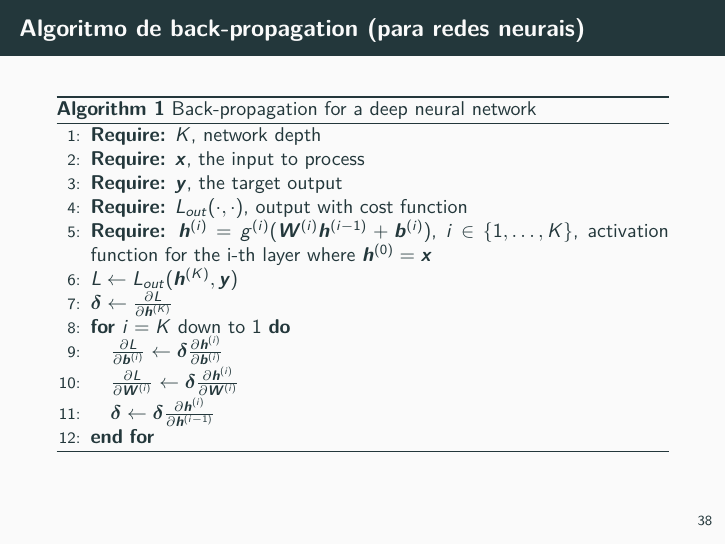
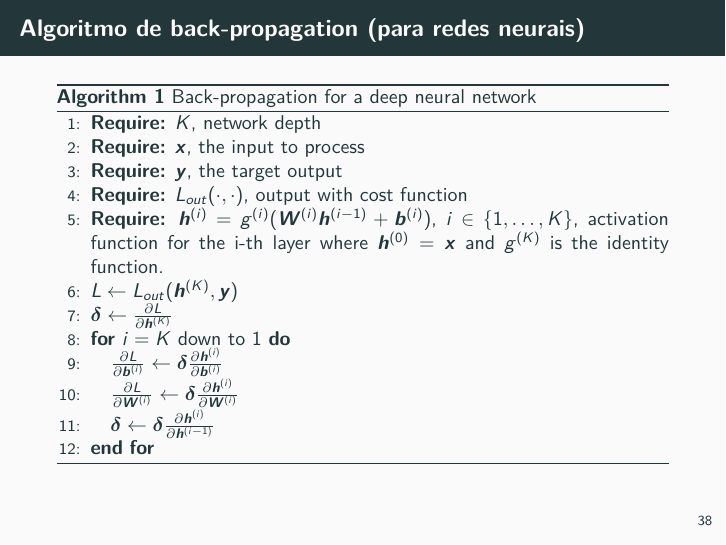
Before and after one commit to MLIME/MAC0460, LaTeX slides (slides/backprop2/main.tex): page 39 of 40. Compiled offline with pdfLaTeX.

Commit message:
hotfix: add identity function

```diff
--- a/slides/backprop2/main.tex
+++ b/slides/backprop2/main.tex
@@ -719,7 +719,7 @@ L = L_{SCE}(\vect{h}^{(2)}, \vect{y})
 \STATE \textbf{Require:} $\vect{x}$, the input to process
 \STATE \textbf{Require:} $\vect{y}$, the target output
 \STATE \textbf{Require:} $L_{out}( \cdot ,  \cdot)$, output with cost function
-\STATE \textbf{Require:} $\vect{h}^{(i)} = g^{(i)}(\vect{W}^{(i)}\vect{h}^{(i-1)} + \vect{b}^{(i)})$, $i \in \{1, \dots, K\}$, activation function for the i-th layer where $\vect{h}^{(0)} = \vect{x}$
+\STATE \textbf{Require:} $\vect{h}^{(i)} = g^{(i)}(\vect{W}^{(i)}\vect{h}^{(i-1)} + \vect{b}^{(i)})$, $i \in \{1, \dots, K\}$, activation function for the i-th layer where $\vect{h}^{(0)} = \vect{x}$ and $g^{(K)}$ is the identity function.
 \STATE $L \leftarrow L_{out}(\vect{h}^{(K)}, \vect{y})$
 \STATE $\vect{\delta} \leftarrow \Jacobian{L}{\vect{h}^{(K)}}$
 \FOR{$i=K$ down to $1$}
```
Also changed, not shown: slides/backprop2/pdf/BackpropLecture2.pdf.
